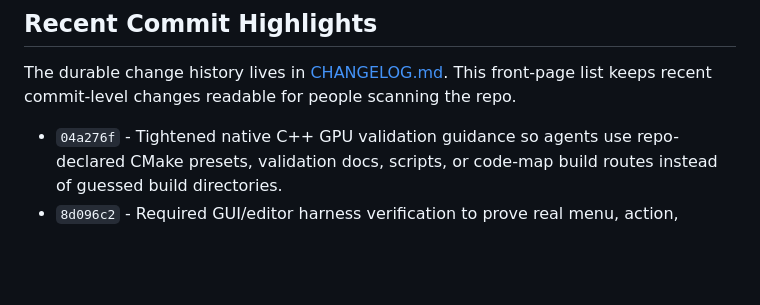
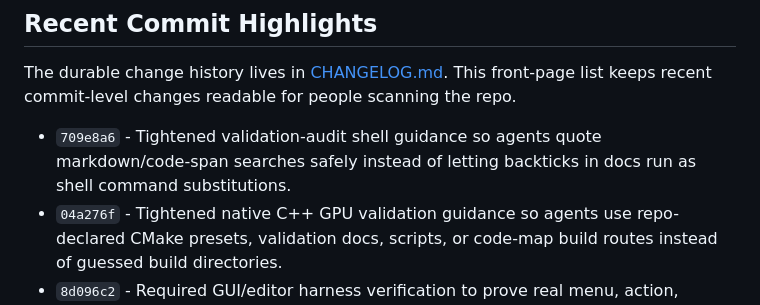
Before and after one commit to tarkansarim/CppStudio, a Markdown page: README.md, the part around the change. Drawn GitHub-style; blank space fills up the shorter version.

Commit message:
Update recent commit highlights

```diff
--- a/README.md
+++ b/README.md
@@ -34,6 +34,9 @@ As a harness, CppStudio focuses on:
 The durable change history lives in [CHANGELOG.md](CHANGELOG.md). This front-page list keeps recent
 commit-level changes readable for people scanning the repo.
 
+- `709e8a6` - Tightened validation-audit shell guidance so agents quote
+  markdown/code-span searches safely instead of letting backticks in docs run as
+  shell command substitutions.
 - `04a276f` - Tightened native C++ GPU validation guidance so agents use
   repo-declared CMake presets, validation docs, scripts, or code-map build routes
   instead of guessed build directories.
```
